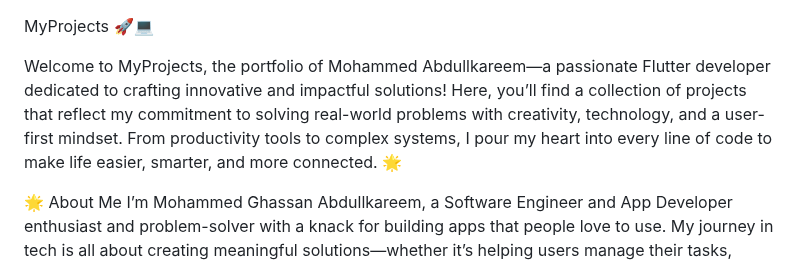
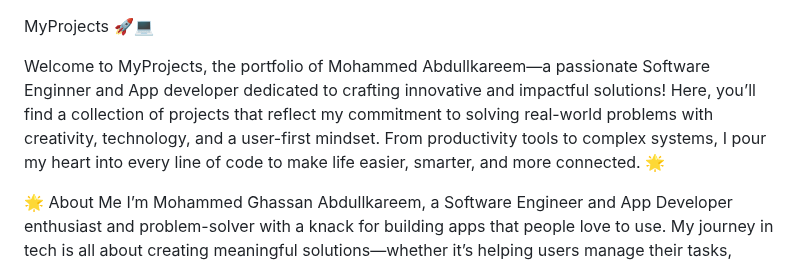
Before and after one commit to MegoABKM/MegoABKM, a Markdown page: README.md, the part around the change. Rendered like a GitHub page.

```diff
--- a/README.md
+++ b/README.md
@@ -1,6 +1,6 @@
 MyProjects 🚀💻
 
-Welcome to MyProjects, the portfolio of Mohammed Abdullkareem—a passionate Flutter developer dedicated to crafting innovative and impactful solutions! Here, you’ll find a collection of projects that reflect my commitment to solving real-world problems with creativity, technology, and a user-first mindset. From productivity tools to complex systems, I pour my heart into every line of code to make life easier, smarter, and more connected. 🌟
+Welcome to MyProjects, the portfolio of Mohammed Abdullkareem—a passionate Software Enginner and App developer dedicated to crafting innovative and impactful solutions! Here, you’ll find a collection of projects that reflect my commitment to solving real-world problems with creativity, technology, and a user-first mindset. From productivity tools to complex systems, I pour my heart into every line of code to make life easier, smarter, and more connected. 🌟
 
 🌟 About Me
 I’m Mohammed Ghassan Abdullkareem, a Software Engineer and App Developer enthusiast and problem-solver with a knack for building apps that people love to use. My journey in tech is all about creating meaningful solutions—whether it’s helping users manage their tasks, streamlining education systems, or supporting humanitarian efforts. I specialize in cross-platform development with Flutter, focusing on responsive design, multilingual support, and seamless user experiences. When I’m not coding, I’m exploring new ways to innovate and bring ideas to life. Let’s build the future together! 💡
```
